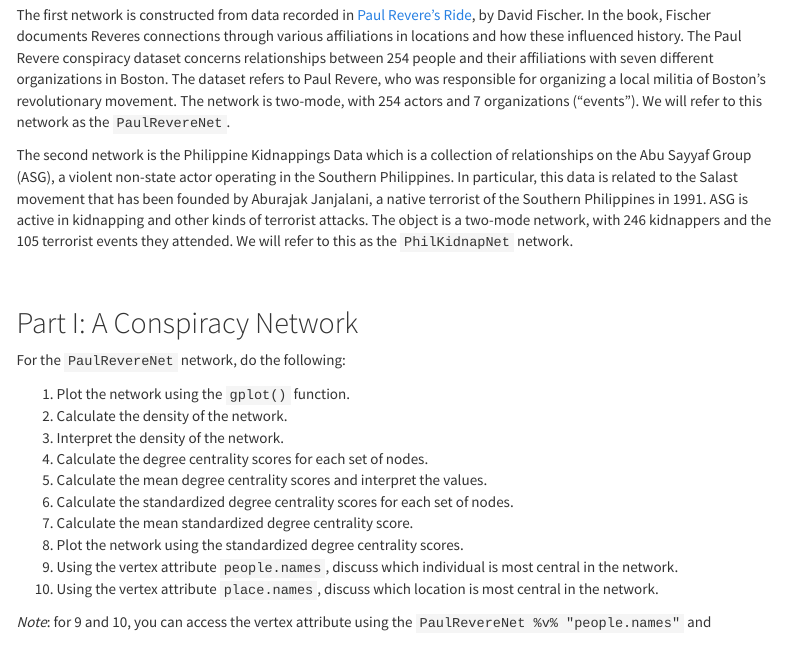
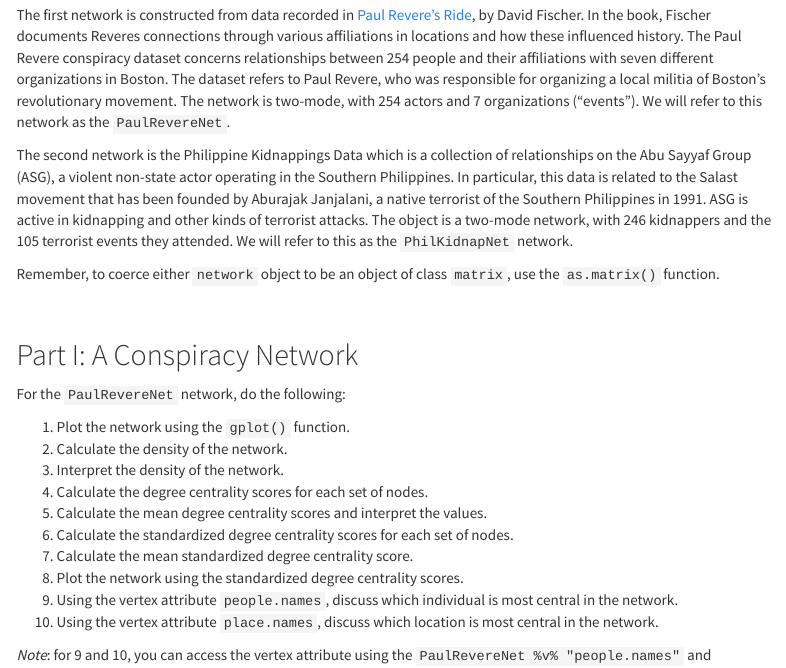
Before and after one commit to Watts-College/crj-507-spring-2025, an R Markdown document (labs/lab-05-instructions.Rmd): the page in a window 1100 px wide, from 440 px down. The pictures show the output file labs/lab-05-instructions.html that the author committed with the source, opened offline; menus at the side of the page are left out.

Commit message:
updated lab 5 instructions

```diff
--- a/labs/lab-05-instructions.Rmd
+++ b/labs/lab-05-instructions.Rmd
@@ -31,6 +31,8 @@ For this lab assignment, there are two network objects you will work with:
 The first network is constructed from data recorded in [Paul Revere's Ride](https://global.oup.com/ushe/product/paul-reveres-ride-9780195098310?cc=us&lang=en&), by David Fischer. In the book, Fischer documents Reveres connections through various affiliations in locations and how these influenced history. The Paul Revere conspiracy dataset concerns relationships between 254 people and their affiliations with seven different organizations in Boston. The dataset refers to Paul Revere, who was responsible for organizing a local militia of Boston's revolutionary movement. The network is two-mode, with 254 actors and 7 organizations ("events"). We will refer to this network as the `PaulRevereNet`.
 
 The second network is the Philippine Kidnappings Data which is a collection of relationships on the Abu Sayyaf Group (ASG), a violent non-state actor operating in the Southern Philippines. In particular, this data is related to the Salast movement that has been founded by Aburajak Janjalani, a native terrorist of the Southern Philippines in 1991. ASG is active in kidnapping and other kinds of terrorist attacks. The object is a two-mode network, with 246 kidnappers and the 105 terrorist events they attended. We will refer to this as the `PhilKidnapNet` network.
+
+Remember, to coerce either `network` object to be an object of class `matrix`, use the `as.matrix()` function.
 
 <br>
 
```
Also changed, not shown: labs/lab-05-instructions.html.
